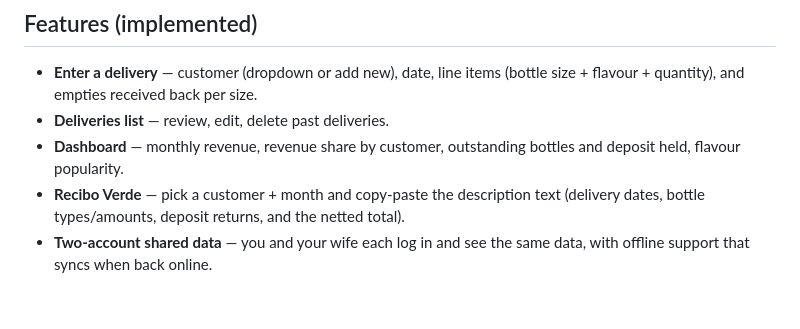
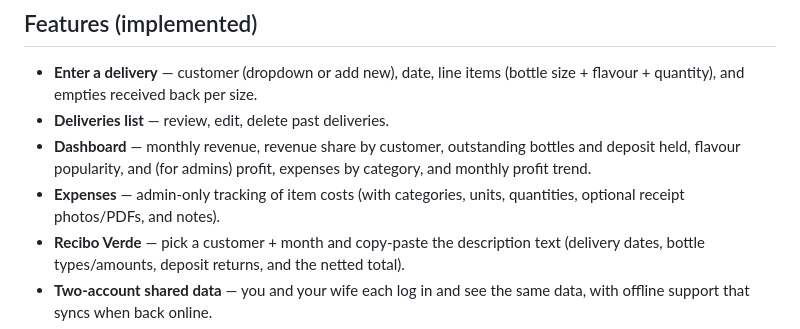
Before and after one commit to roel-heremans/kombucha-orders-app, a Markdown page: README.md, the part around the change. Drawn GitHub-style; blank space fills up the shorter version.

Commit message:
Document the Expenses tab and its collections
Co-Authored-By: Claude Opus 5.5 <noreply@anthropic.com>

```diff
--- a/README.md
+++ b/README.md
@@ -20,7 +20,10 @@ Firestore, so two people can enter deliveries and see the same stats.
   (bottle size + flavour + quantity), and empties received back per size.
 - **Deliveries list** — review, edit, delete past deliveries.
 - **Dashboard** — monthly revenue, revenue share by customer, outstanding
-  bottles and deposit held, flavour popularity.
+  bottles and deposit held, flavour popularity, and (for admins) profit, expenses
+  by category, and monthly profit trend.
+- **Expenses** — admin-only tracking of item costs (with categories, units,
+  quantities, optional receipt photos/PDFs, and notes).
 - **Recibo Verde** — pick a customer + month and copy-paste the description text
   (delivery dates, bottle types/amounts, deposit returns, and the netted total).
 - **Two-account shared data** — you and your wife each log in and see the same
```
Also changed, not shown: docs/FIREBASE_SETUP.md (+8 -0 lines).
